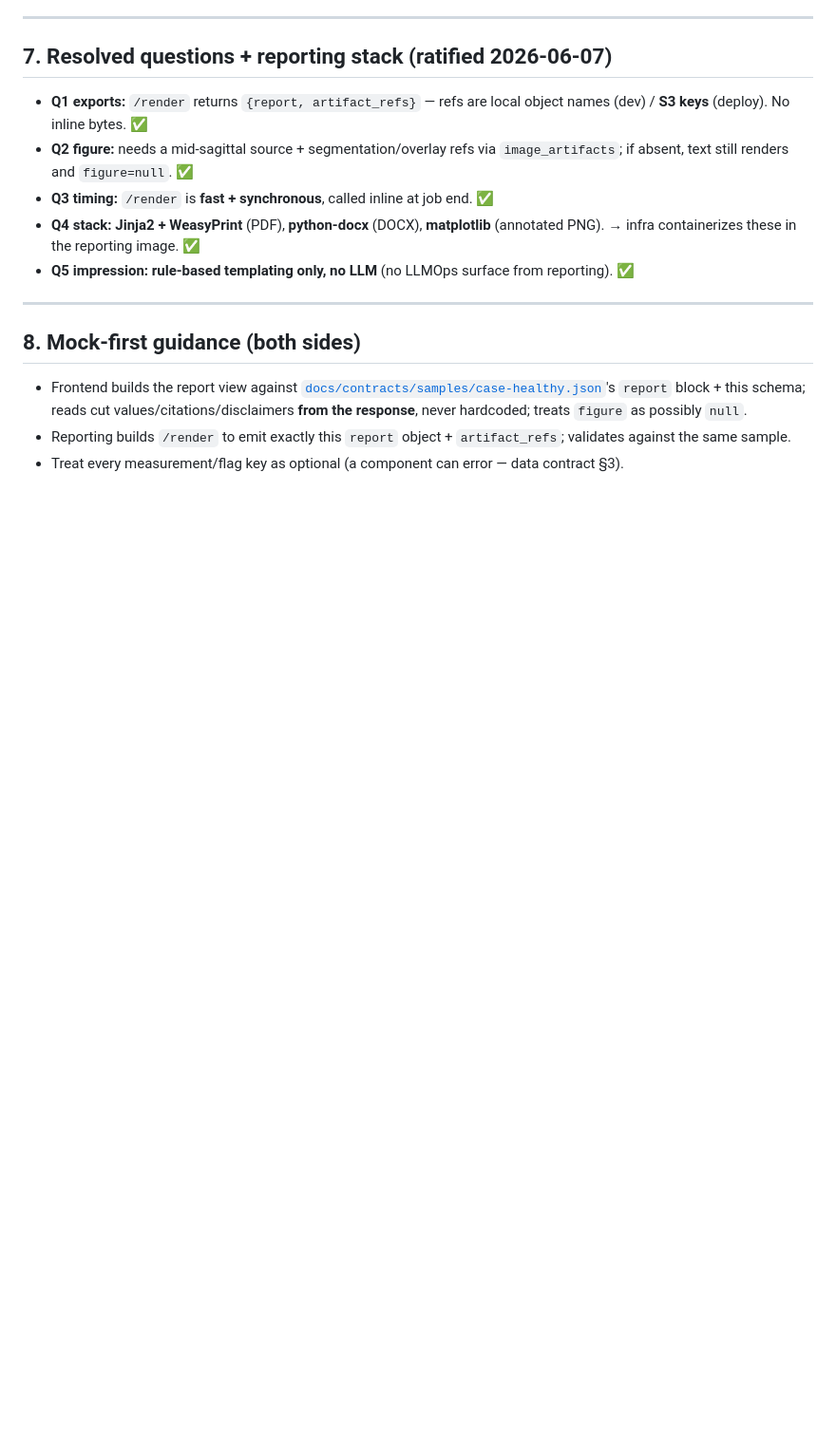
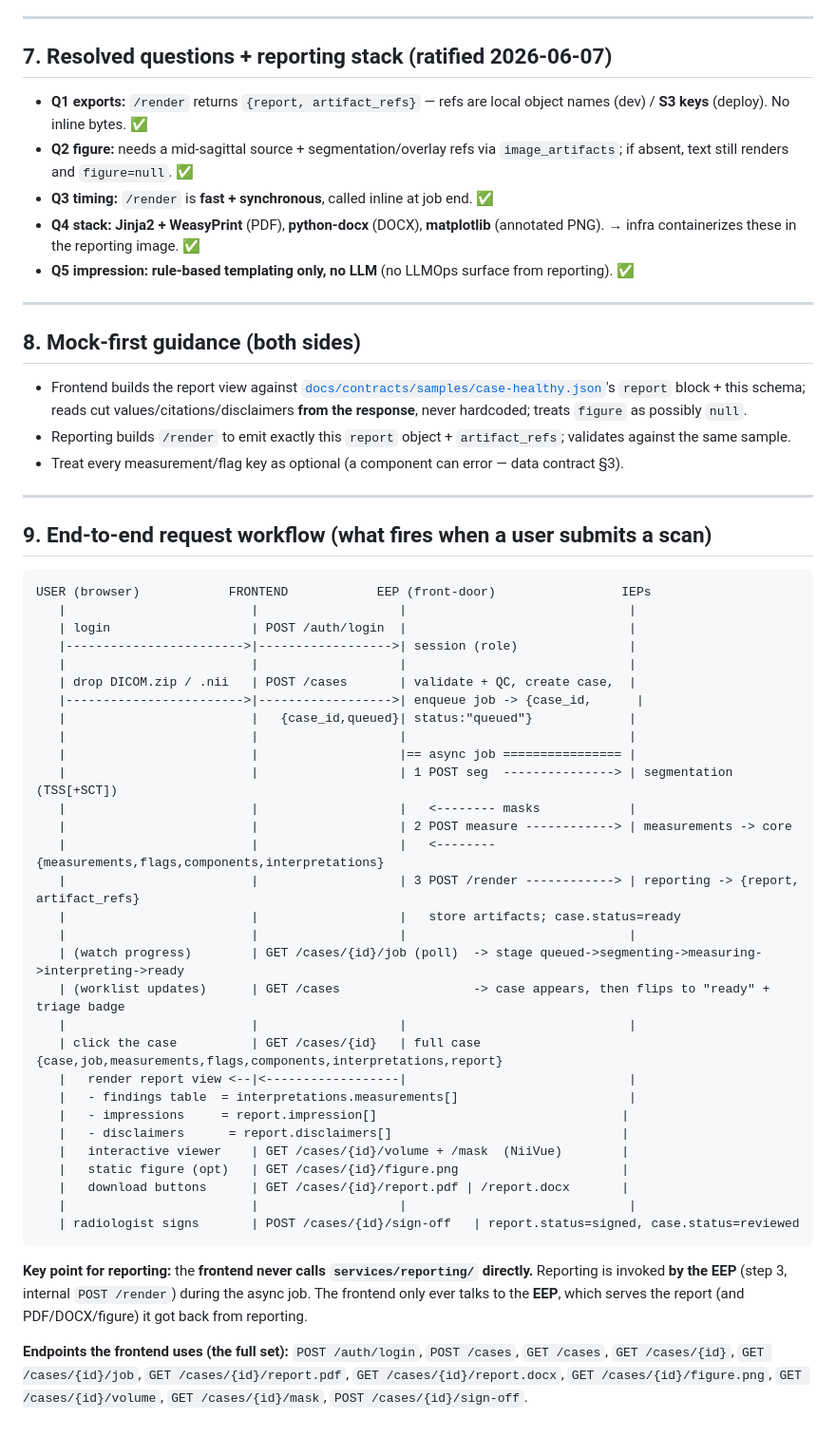
Before and after one commit to sabaronnie/MRI-ReportGenerator, a Markdown page: docs/contracts/report-contract-v0.1.md, the part around the change. Shown at 95% size. Drawn GitHub-style; blank space fills up the shorter version.

Commit message:
contract: add end-to-end request workflow + full frontend endpoint list to report contract

````diff
--- a/docs/contracts/report-contract-v0.1.md
+++ b/docs/contracts/report-contract-v0.1.md
@@ -130,3 +130,48 @@ A real instance ships in [`docs/contracts/samples/case-healthy.json`](samples/ca
 - Frontend builds the report view against [`docs/contracts/samples/case-healthy.json`](samples/case-healthy.json)'s `report` block + this schema; reads cut values/citations/disclaimers **from the response**, never hardcoded; treats `figure` as possibly `null`.
 - Reporting builds `/render` to emit exactly this `report` object + `artifact_refs`; validates against the same sample.
 - Treat every measurement/flag key as optional (a component can error — data contract §3).
+
+---
+
+## 9. End-to-end request workflow (what fires when a user submits a scan)
+
+```
+USER (browser)            FRONTEND            EEP (front-door)                 IEPs
+   |                         |                   |                              |
+   | login                   | POST /auth/login  |                              |
+   |------------------------>|------------------>| session (role)               |
+   |                         |                   |                              |
+   | drop DICOM.zip / .nii   | POST /cases       | validate + QC, create case,  |
+   |------------------------>|------------------>| enqueue job -> {case_id,      |
+   |                         |   {case_id,queued}| status:"queued"}             |
+   |                         |                   |                              |
+   |                         |                   |== async job ================ |
+   |                         |                   | 1 POST seg  ---------------> | segmentation (TSS[+SCT])
+   |                         |                   |   <-------- masks            |
+   |                         |                   | 2 POST measure ------------> | measurements -> core
+   |                         |                   |   <-------- {measurements,flags,components,interpretations}
+   |                         |                   | 3 POST /render ------------> | reporting -> {report, artifact_refs}
+   |                         |                   |   store artifacts; case.status=ready
+   |                         |                   |                              |
+   | (watch progress)        | GET /cases/{id}/job (poll)  -> stage queued->segmenting->measuring->interpreting->ready
+   | (worklist updates)      | GET /cases                  -> case appears, then flips to "ready" + triage badge
+   |                         |                   |                              |
+   | click the case          | GET /cases/{id}   | full case {case,job,measurements,flags,components,interpretations,report}
+   |   render report view <--|<------------------|                              |
+   |   - findings table  = interpretations.measurements[]                       |
+   |   - impressions     = report.impression[]                                 |
+   |   - disclaimers      = report.disclaimers[]                               |
+   |   interactive viewer    | GET /cases/{id}/volume + /mask  (NiiVue)        |
+   |   static figure (opt)   | GET /cases/{id}/figure.png                      |
+   |   download buttons      | GET /cases/{id}/report.pdf | /report.docx       |
+   |                         |                   |                              |
+   | radiologist signs       | POST /cases/{id}/sign-off   | report.status=signed, case.status=reviewed
+```
+
+**Key point for reporting:** the **frontend never calls `services/reporting/` directly.** Reporting is
+invoked **by the EEP** (step 3, internal `POST /render`) during the async job. The frontend only ever
+talks to the **EEP**, which serves the report (and PDF/DOCX/figure) it got back from reporting.
+
+**Endpoints the frontend uses (the full set):** `POST /auth/login`, `POST /cases`, `GET /cases`,
+`GET /cases/{id}`, `GET /cases/{id}/job`, `GET /cases/{id}/report.pdf`, `GET /cases/{id}/report.docx`,
+`GET /cases/{id}/figure.png`, `GET /cases/{id}/volume`, `GET /cases/{id}/mask`, `POST /cases/{id}/sign-off`.
````
